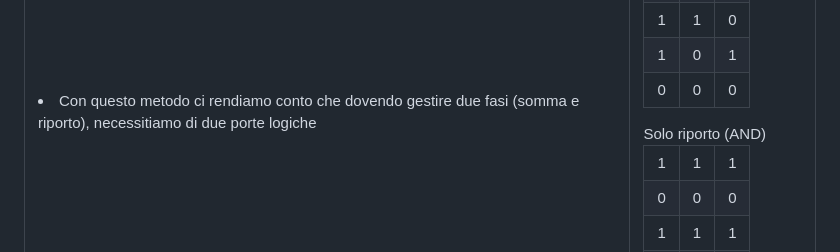
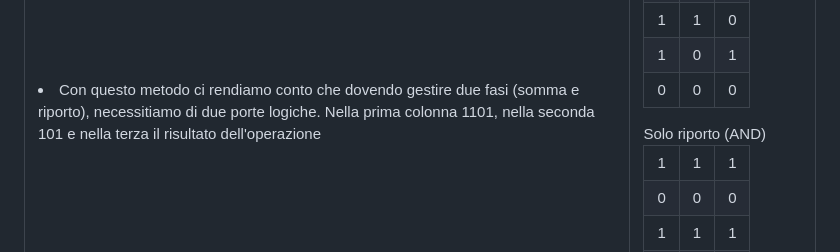
Before and after one commit to EliaSalerno/TPS_TERZA_APPUNTI, a Markdown page: README.md, the part around the change. GitHub-like rendering; folded sections open.

Commit message:
Master: update readme

```diff
--- a/README.md
+++ b/README.md
@@ -87,7 +87,7 @@
   </tr>
   <tr>
     <td>
-      <li> Con questo metodo ci rendiamo conto che dovendo gestire due fasi (somma e riporto), necessitiamo di due porte logiche</li>
+      <li> Con questo metodo ci rendiamo conto che dovendo gestire due fasi (somma e riporto), necessitiamo di due porte logiche. Nella prima colonna 1101, nella seconda 101 e nella terza il risultato dell'operazione</li>
     </td>
     <td>
       Somma senza riporto (XOR)
```
